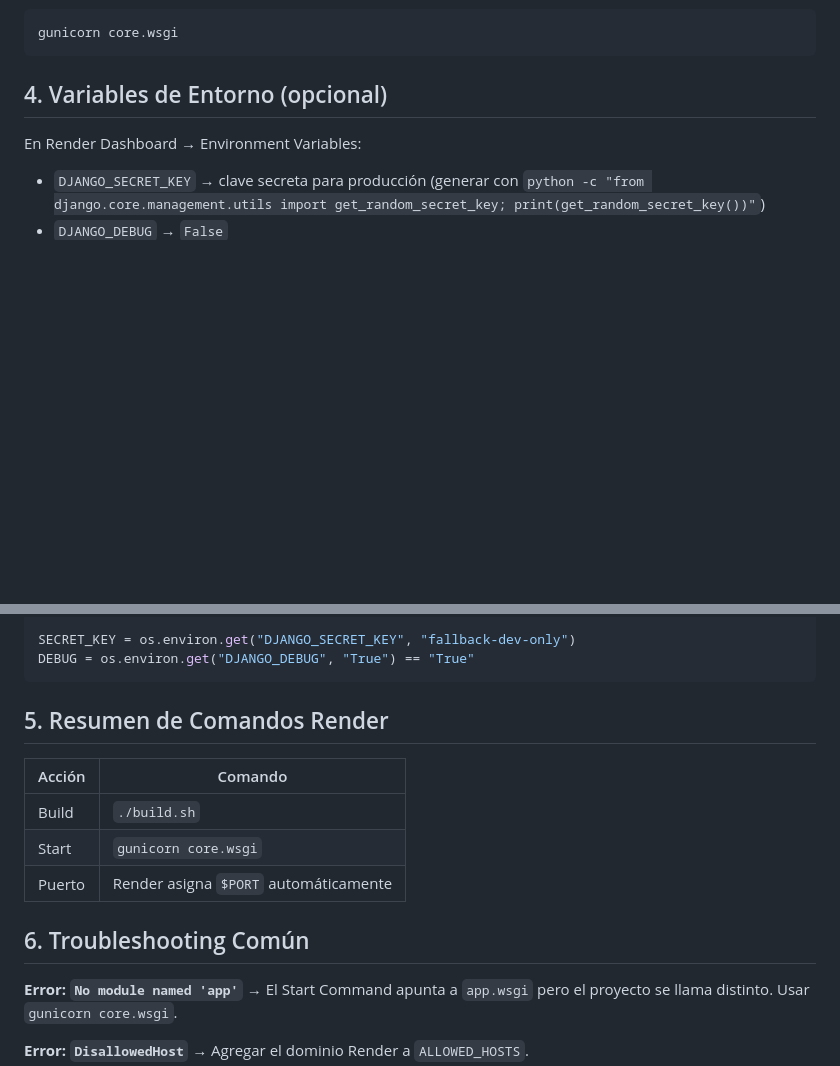
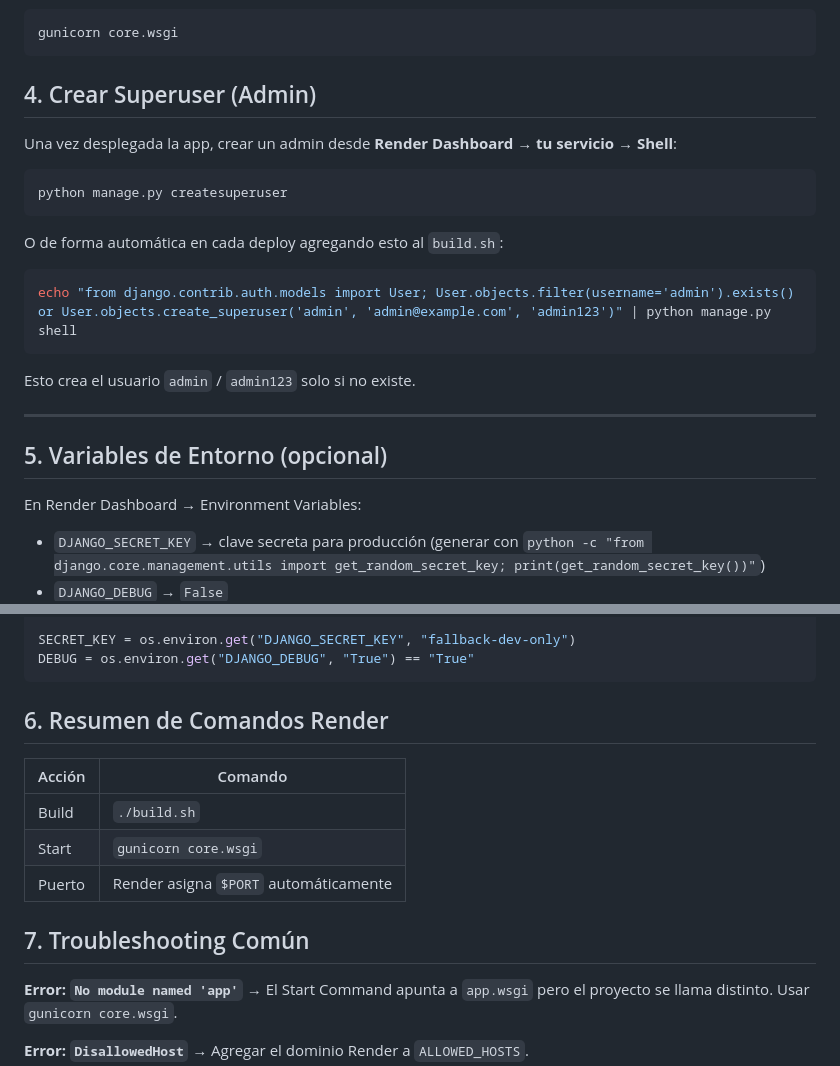
Before and after one commit to cursosbackend/pokeapi-page, a Markdown page: RENDER_DEPLOY_GUIDE.md, 2 parts joined by grey strips. Drawn GitHub-style; blank space fills up the shorter version.

Commit message:
docs: agregar sección de superuser/createsuperuser a guía Render

````diff
--- a/RENDER_DEPLOY_GUIDE.md
+++ b/RENDER_DEPLOY_GUIDE.md
@@ -109,7 +109,23 @@ O si no usas Procfile, poner en Start Command:
 gunicorn core.wsgi
 ```
 
-## 4. Variables de Entorno (opcional)
+## 4. Crear Superuser (Admin)
+
+Una vez desplegada la app, crear un admin desde **Render Dashboard → tu servicio → Shell**:
+
+```shell
+python manage.py createsuperuser
+```
+
+O de forma automática en cada deploy agregando esto al `build.sh`:
+```bash
+echo "from django.contrib.auth.models import User; User.objects.filter(username='admin').exists() or User.objects.create_superuser('admin', 'admin@example.com', 'admin123')" | python manage.py shell
+```
+Esto crea el usuario `admin` / `admin123` solo si no existe.
+
+---
+
+## 5. Variables de Entorno (opcional)
 
 En Render Dashboard → Environment Variables:
 - `DJANGO_SECRET_KEY` → clave secreta para producción (generar con `python -c "from django.core.management.utils import get_random_secret_key; print(get_random_secret_key())"`)
@@ -124,7 +140,7 @@ SECRET_KEY = os.environ.get("DJANGO_SECRET_KEY", "fallback-dev-only")
 DEBUG = os.environ.get("DJANGO_DEBUG", "True") == "True"
 ```
 
-## 5. Resumen de Comandos Render
+## 6. Resumen de Comandos Render
 
 | Acción | Comando |
 |---|---|
@@ -132,7 +148,7 @@ DEBUG = os.environ.get("DJANGO_DEBUG", "True") == "True"
 | Start | `gunicorn core.wsgi` |
 | Puerto | Render asigna `$PORT` automáticamente |
 
-## 6. Troubleshooting Común
+## 7. Troubleshooting Común
 
 **Error: `No module named 'app'`**
 → El Start Command apunta a `app.wsgi` pero el proyecto se llama distinto. Usar `gunicorn core.wsgi`.
````
